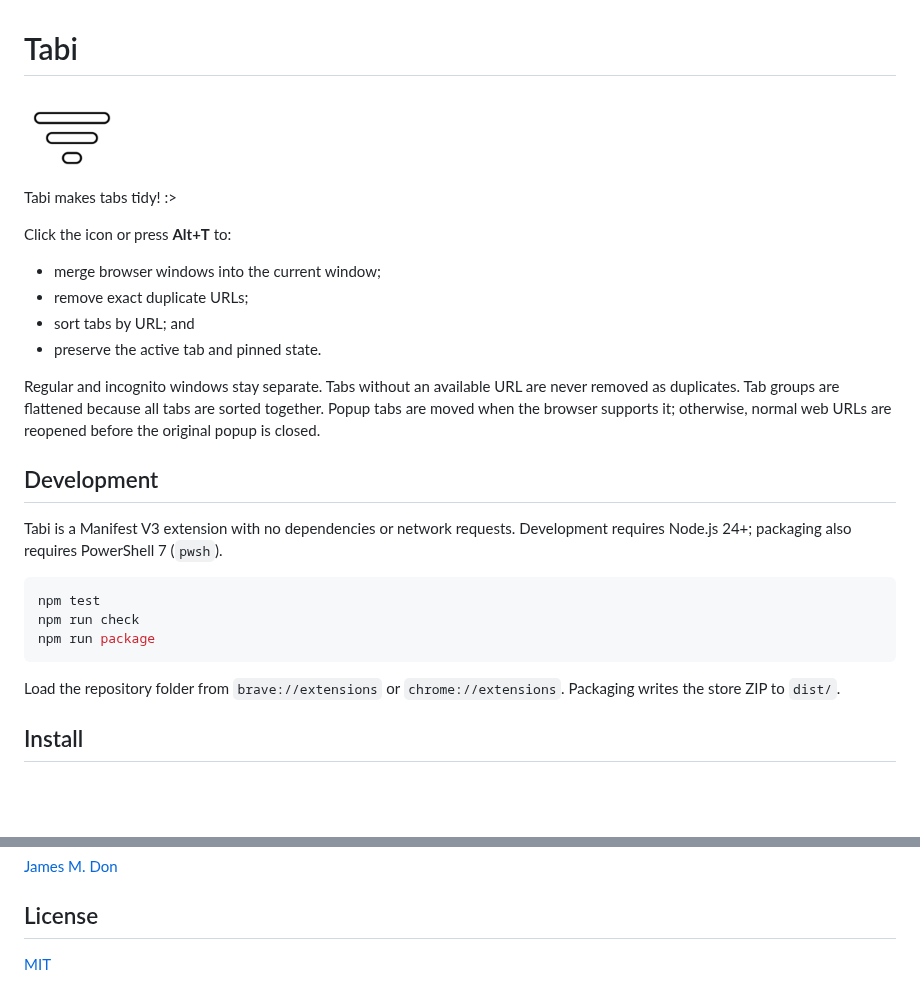
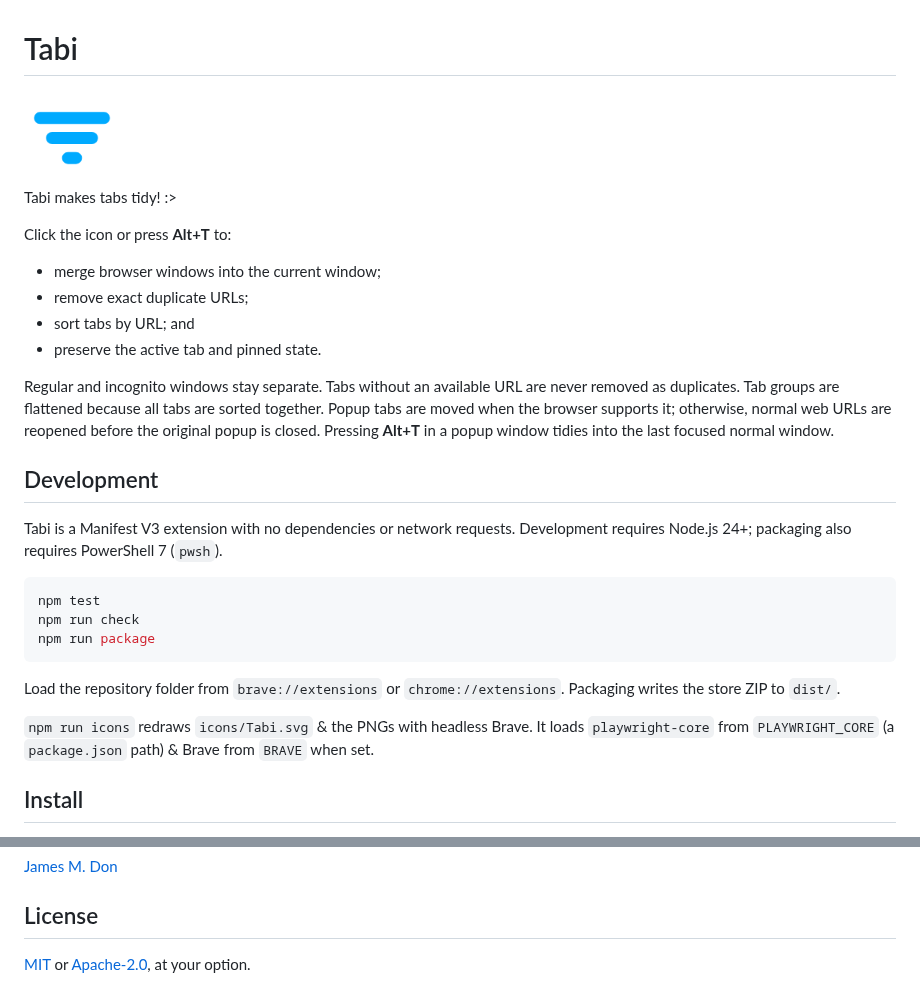
Before and after one commit to JamesMDon/Tabi, a Markdown page: README.md, 2 parts joined by grey strips. GitHub-like rendering; pictures changed too: icons/Tabi128.png; blank space fills up the shorter version.

```diff
--- a/README.md
+++ b/README.md
@@ -14,7 +14,8 @@ Click the icon or press **Alt+T** to:
 Regular and incognito windows stay separate. Tabs without an available URL are
 never removed as duplicates. Tab groups are flattened because all tabs are
 sorted together. Popup tabs are moved when the browser supports it; otherwise,
-normal web URLs are reopened before the original popup is closed.
+normal web URLs are reopened before the original popup is closed. Pressing
+**Alt+T** in a popup window tidies into the last focused normal window.
 
 ## Development
 
@@ -29,6 +30,10 @@ npm run package
 
 Load the repository folder from `brave://extensions` or
 `chrome://extensions`. Packaging writes the store ZIP to `dist/`.
+
+`npm run icons` redraws `icons/Tabi.svg` & the PNGs with headless Brave. It
+loads `playwright-core` from `PLAYWRIGHT_CORE` (a `package.json` path) & Brave
+from `BRAVE` when set.
 
 ## Install
 
@@ -59,4 +64,4 @@ Tab URLs are processed locally when Tabi runs. Nothing is stored or sent. See
 
 ## License
 
-[MIT](LICENSE)
+[MIT](LICENSE-MIT) or [Apache-2.0](LICENSE-APACHE), at your option.
```
Also changed, not shown: icons/Tabi16.png, icons/Tabi32.png (added), icons/Tabi48.png, icons/Tabi512.png (deleted), 13 other files.
